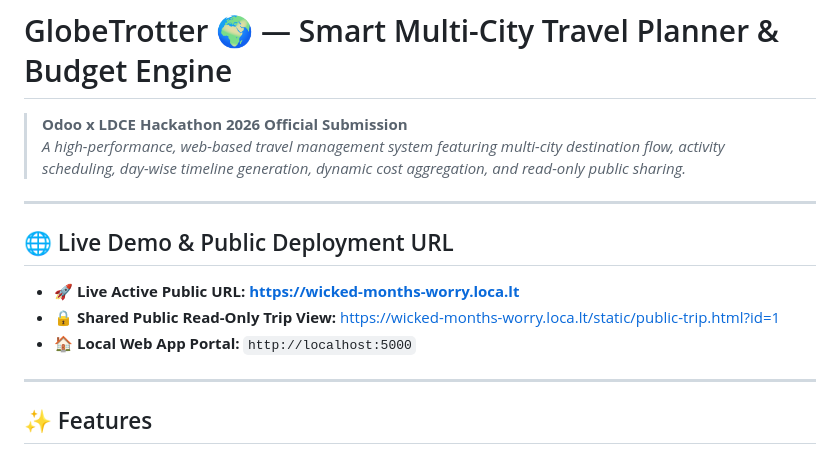
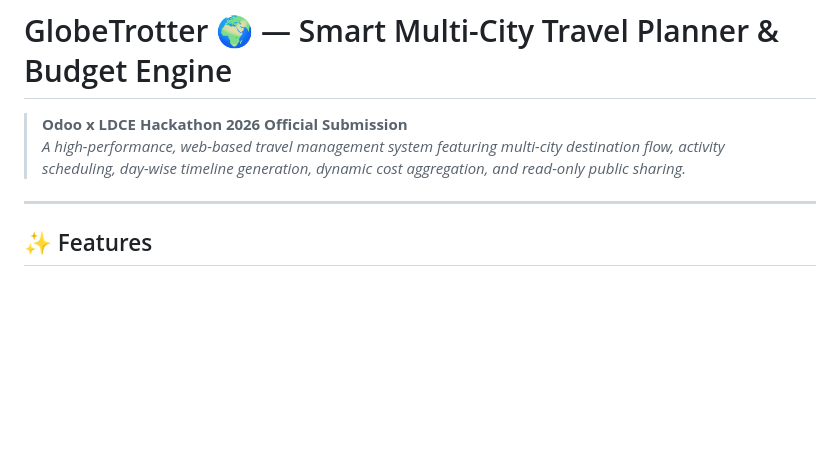
Before and after one commit to rushabhpatel917/GlobeTrotter-Odoo-ldce-hackathon, a Markdown page: README.md, the part around the change. Drawn GitHub-style; blank space fills up the shorter version.

Commit message:
Eliminate live demo and deployment URLs from README
Removed sections related to live demo and public deployment links from the README.

```diff
--- a/README.md
+++ b/README.md
@@ -2,14 +2,6 @@
 
 > **Odoo x LDCE Hackathon 2026 Official Submission**
 > *A high-performance, web-based travel management system featuring multi-city destination flow, activity scheduling, day-wise timeline generation, dynamic cost aggregation, and read-only public sharing.*
-
----
-
-## 🌐 Live Demo & Public Deployment URL
-
-- 🚀 **Live Active Public URL:** **[https://wicked-months-worry.loca.lt](https://wicked-months-worry.loca.lt)**
-- 🔒 **Shared Public Read-Only Trip View:** [https://wicked-months-worry.loca.lt/static/public-trip.html?id=1](https://wicked-months-worry.loca.lt/static/public-trip.html?id=1)
-- 🏠 **Local Web App Portal:** `http://localhost:5000`
 
 ---
 
```
